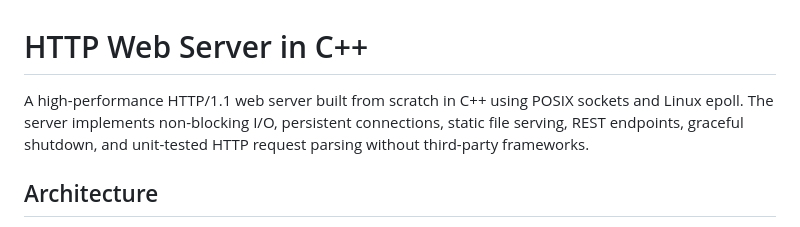
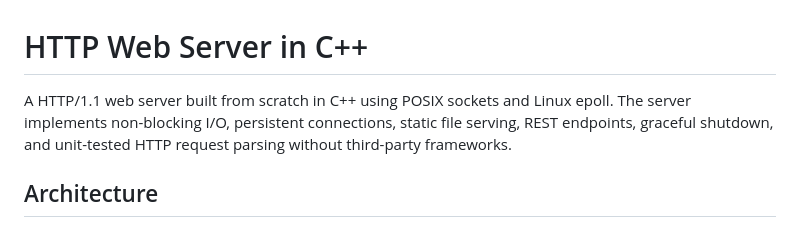
Before and after one commit to Kapsu917/http-server, a Markdown page: README.md, the part around the change. Rendered like a GitHub page.

Commit message:
Update README to modify server description

```diff
--- a/README.md
+++ b/README.md
@@ -1,6 +1,6 @@
 # HTTP Web Server in C++
 
-A high-performance HTTP/1.1 web server built from scratch in C++ using POSIX sockets and Linux epoll. The server implements non-blocking I/O, persistent connections, static file serving, REST endpoints, graceful shutdown, and unit-tested HTTP request parsing without third-party frameworks.
+A HTTP/1.1 web server built from scratch in C++ using POSIX sockets and Linux epoll. The server implements non-blocking I/O, persistent connections, static file serving, REST endpoints, graceful shutdown, and unit-tested HTTP request parsing without third-party frameworks.
 
 ## Architecture
 - **Event loop:** Single-threaded, non-blocking I/O using Linux `epoll` (level-triggered). The listening socket and every client socket are set non-blocking via `fcntl`.
```
